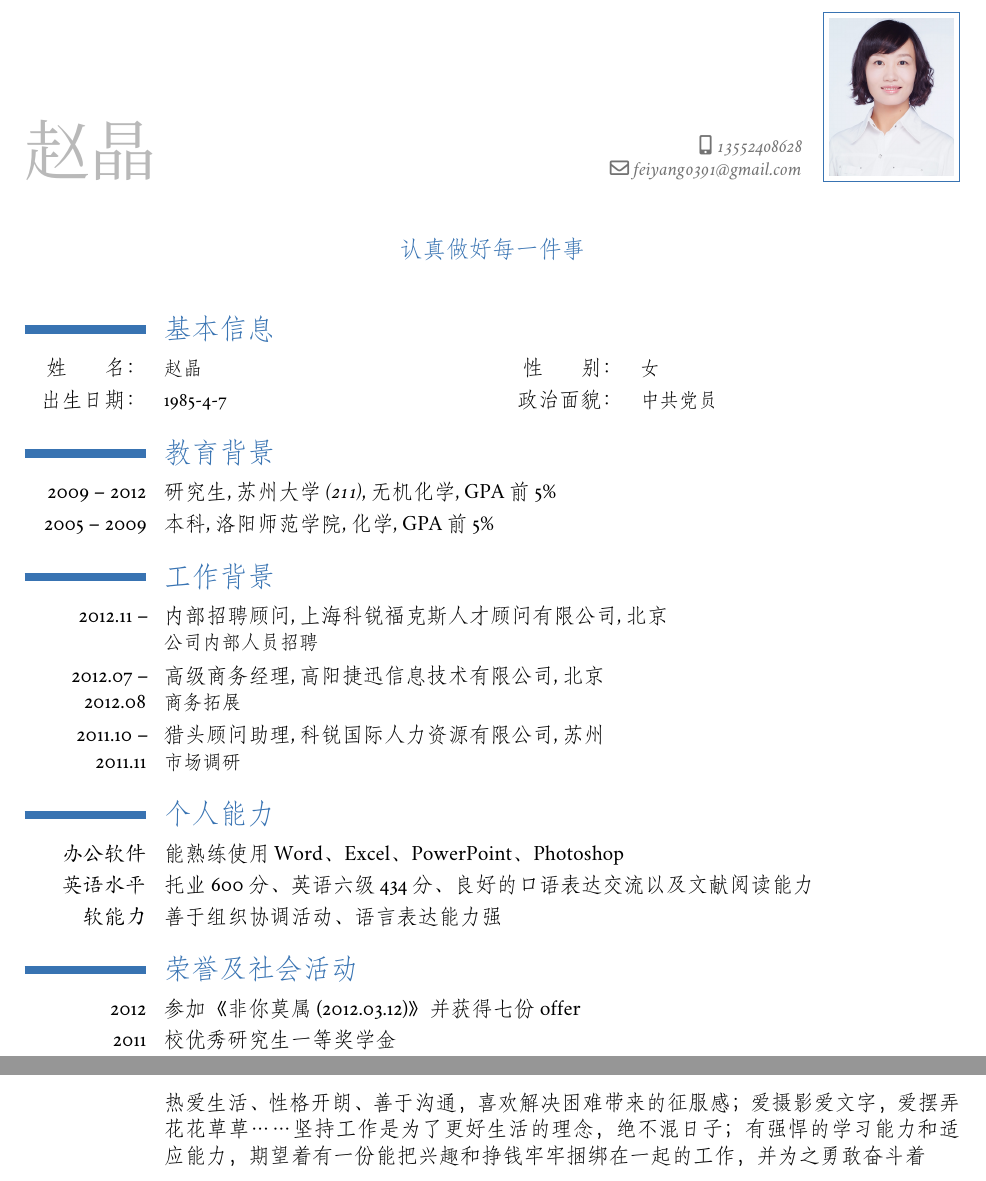
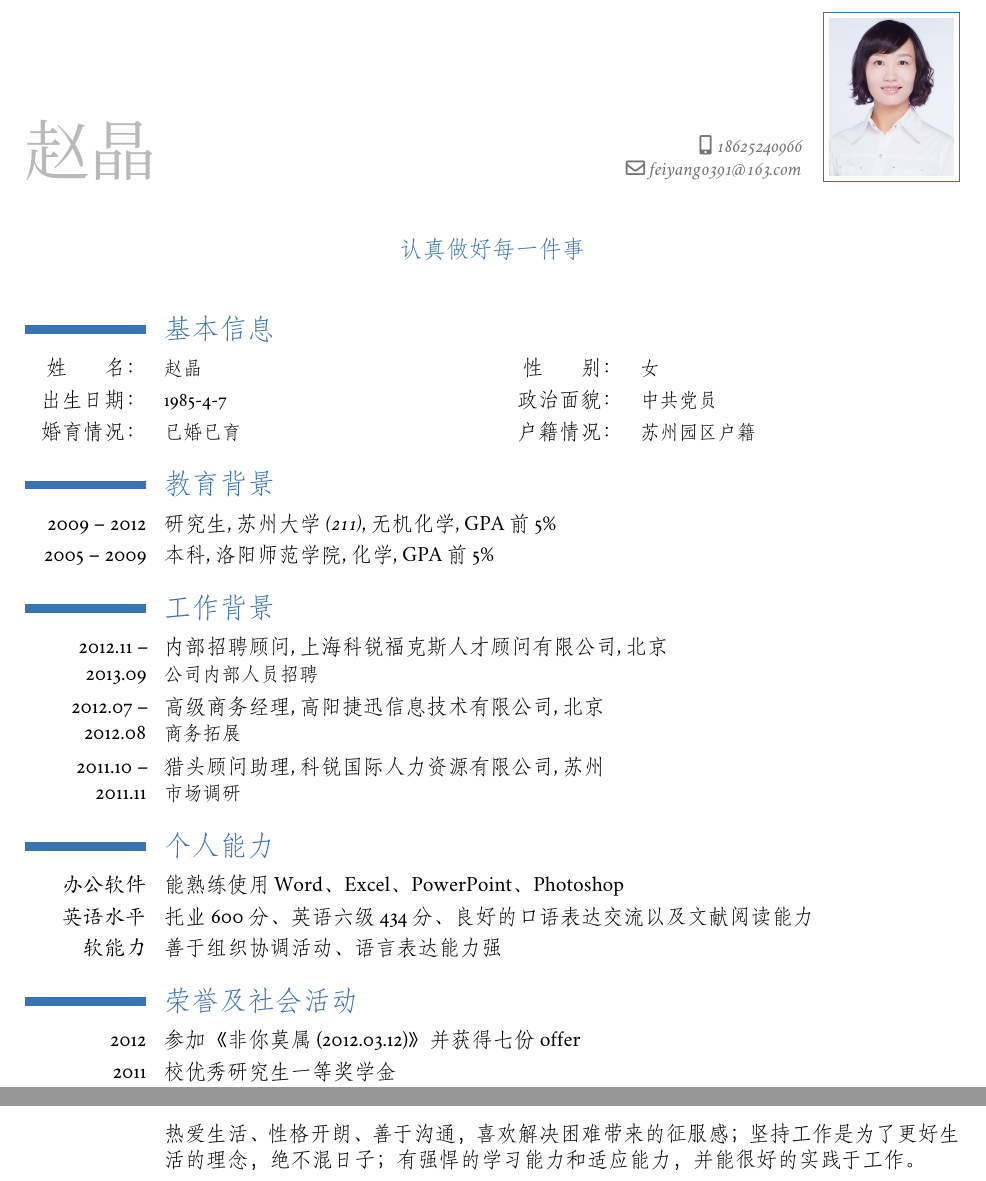
Before and after one commit to freiz/resume, a LaTeX CV (src/JingZhao-Resume-Chinese.tex): two parts of pages 1 and 2 of 2, joined at a grey line, cut so that both start at the same text. Compiled offline with XeLaTeX; a missing font is replaced by an installed copy or a similar font.

Commit message:
Update chinese resume of my wife

```diff
--- a/src/JingZhao-Resume-Chinese.tex
+++ b/src/JingZhao-Resume-Chinese.tex
@@ -1,27 +1,26 @@
 \input{style/chinese}
 
-% Personal data
 \firstname{\xinwei{赵晶}}
 \familyname{}
-\mobile{13552408628}
-\email{feiyang0391@gmail.com}
+\mobile{18625240966}
+\email{feiyang0391@163.com}
 \photo[64pt]{../pic/Jing.jpg}
 \quote{认真做好每一件事}
 
-% Content
 \begin{document}
 \maketitle
 
 \section{\fs{基本信息}}
 \cvcomputer{姓~~~~~~~~名：}{赵晶}{性~~~~~~~~别：}{女}
 \cvcomputer{出生日期：}{1985-4-7}{政治面貌：}{中共党员}
+\cvcomputer{婚育情况：}{已婚已育}{户籍情况：}{苏州园区户籍}
 
 \section{\fs{教育背景}}
 \cventry{2009 -- 2012}{\textit{研究生}}{苏州大学(211)}{无机化学}{GPA~前~5\%}{}
 \cventry{2005 -- 2009}{\textit{本科}}{洛阳师范学院}{化学}{GPA~前~5\%}{}
 
 \section{\fs{工作背景}}
-\cventry{2012.11 -- ~~~~~~~~~~~~~}{内部招聘顾问}{上海科锐福克斯人才顾问有限公司}{北京}{}{公司内部人员招聘}
+\cventry{2012.11 -- 2013.09}{内部招聘顾问}{上海科锐福克斯人才顾问有限公司}{北京}{}{公司内部人员招聘}
 \cventry{2012.07 -- 2012.08}{高级商务经理}{高阳捷迅信息技术有限公司}{北京}{}{商务拓展}
 \cventry{2011.10 -- 2011.11}{猎头顾问助理}{科锐国际人力资源有限公司}{苏州}{}{市场调研}
 
@@ -31,7 +30,7 @@
 \cvline{\kai{软能力}}{善于组织协调活动、语言表达能力强}
 
 \section{\fs{荣誉及社会活动}}
-\cvline{2012}{参加《非你莫属(2012.03.12)》并获得七份offer}
+\cvline{2012}{参加《非你莫属(2012.03.12)》并获得七份~offer}
 \cvline{2011}{校优秀研究生一等奖学金}
 \cvline{2009}{苏州大学优秀党员}
 \cvline{2006}{组织并参加洛阳师范学院下乡支教活动，获得洛阳市社会实践先进个人称号}
@@ -41,6 +40,6 @@
 \cvline{\kai{论文}}{七篇~SCI~索引论文，四篇第一作者、两篇第二作者、一篇第三作者}
 
 \section{\fs{自我评价}}
-\cvline{}{热爱生活、性格开朗、善于沟通，喜欢解决困难带来的征服感；爱摄影爱文字，爱摆弄花花草草……坚持工作是为了更好生活的理念，绝不混日子；有强悍的学习能力和适应能力，期望着有一份能把兴趣和挣钱牢牢捆绑在一起的工作，并为之勇敢奋斗着~~ }
+\cvline{}{热爱生活、性格开朗、善于沟通，喜欢解决困难带来的征服感；坚持工作是为了更好生活的理念，绝不混日子；有强悍的学习能力和适应能力，并能很好的实践于工作。}
 
 \end{document}
```
Also changed, not shown: target/BaojunSu-Resume-Chinese.pdf, target/BaojunSu-Resume-English.pdf, target/JingZhao-Resume-Chinese.pdf, target/JingZhao-Resume-English.pdf.
